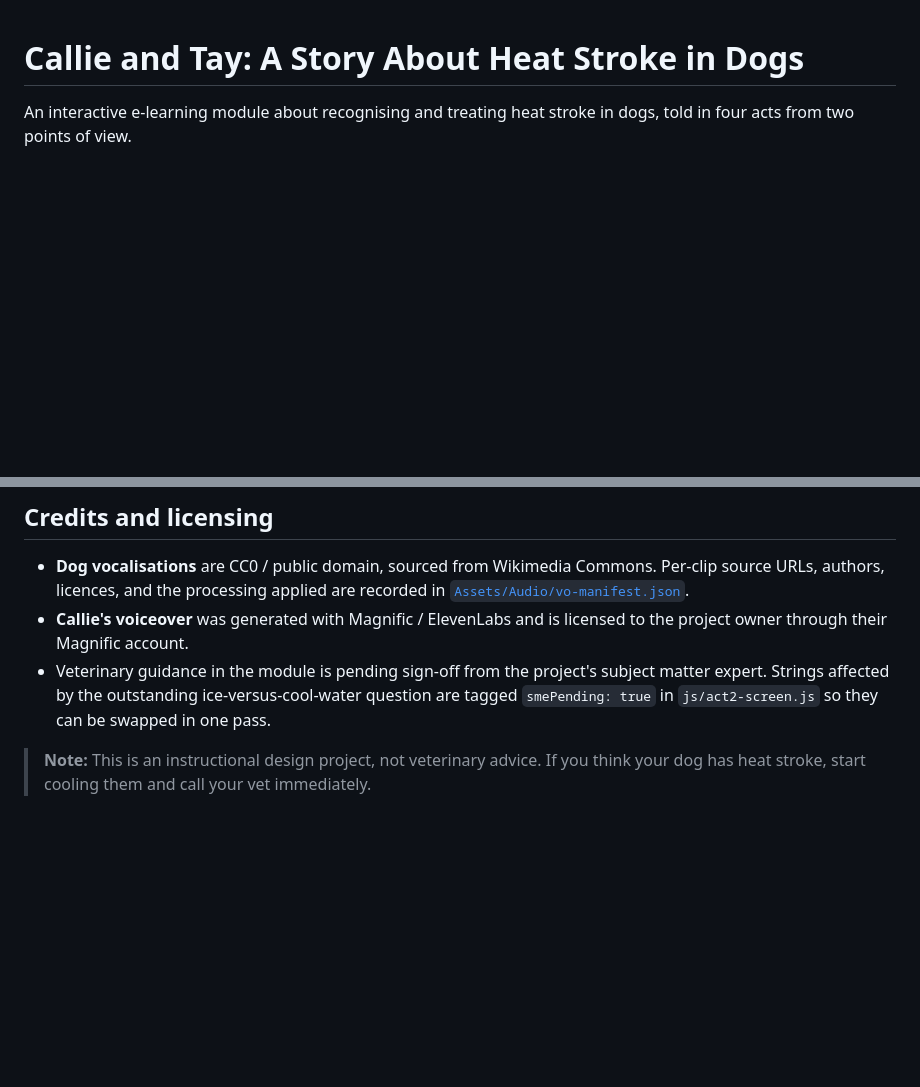
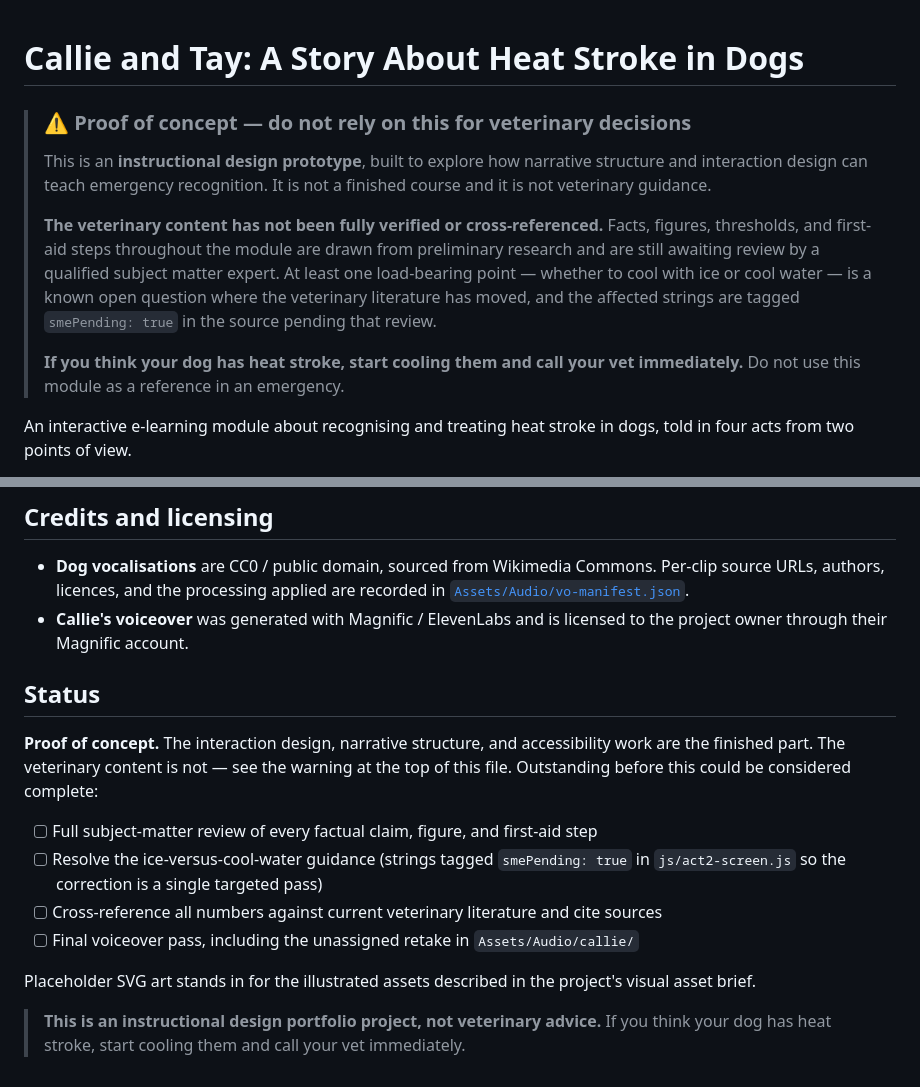
Before and after one commit to ausbigshow/heat-stroke-in-dogs, a Markdown page: README.md, 2 parts joined by grey strips. Drawn GitHub-style; blank space fills up the shorter version.

Commit message:
docs: flag the module as an unverified proof of concept
The repository is going public, so the README now leads with the fact
that this is an instructional design prototype and that its veterinary
content has not been verified or cross-referenced. Calls out the open
ice-versus-cool-water question by name, points at the smePending tags,
and adds a Status section listing what is outstanding.

The interaction design, narrative structure, and accessibility work are
the finished part. The facts are not, and a public repo should say so
before anyone reads a word of the module.

```diff
--- a/README.md
+++ b/README.md
@@ -1,4 +1,20 @@
 # Callie and Tay: A Story About Heat Stroke in Dogs
+
+> ### ⚠️ Proof of concept — do not rely on this for veterinary decisions
+>
+> This is an **instructional design prototype**, built to explore how narrative structure
+> and interaction design can teach emergency recognition. It is not a finished course and
+> it is not veterinary guidance.
+>
+> **The veterinary content has not been fully verified or cross-referenced.** Facts,
+> figures, thresholds, and first-aid steps throughout the module are drawn from
+> preliminary research and are still awaiting review by a qualified subject matter expert.
+> At least one load-bearing point — whether to cool with ice or cool water — is a known
+> open question where the veterinary literature has moved, and the affected strings are
+> tagged `smePending: true` in the source pending that review.
+>
+> **If you think your dog has heat stroke, start cooling them and call your vet
+> immediately.** Do not use this module as a reference in an emergency.
 
 An interactive e-learning module about recognising and treating heat stroke in dogs,
 told in four acts from two points of view.
@@ -100,9 +116,20 @@ region that narrates Tay's observable state as it changes.
   [`Assets/Audio/vo-manifest.json`](Assets/Audio/vo-manifest.json).
 - **Callie's voiceover** was generated with Magnific / ElevenLabs and is licensed to the
   project owner through their Magnific account.
-- Veterinary guidance in the module is pending sign-off from the project's subject
-  matter expert. Strings affected by the outstanding ice-versus-cool-water question are
-  tagged `smePending: true` in `js/act2-screen.js` so they can be swapped in one pass.
+## Status
 
-> **Note:** This is an instructional design project, not veterinary advice. If you think
-> your dog has heat stroke, start cooling them and call your vet immediately.
+**Proof of concept.** The interaction design, narrative structure, and accessibility work
+are the finished part. The veterinary content is not — see the warning at the top of this
+file. Outstanding before this could be considered complete:
+
+- [ ] Full subject-matter review of every factual claim, figure, and first-aid step
+- [ ] Resolve the ice-versus-cool-water guidance (strings tagged `smePending: true` in
+      `js/act2-screen.js` so the correction is a single targeted pass)
+- [ ] Cross-reference all numbers against current veterinary literature and cite sources
+- [ ] Final voiceover pass, including the unassigned retake in `Assets/Audio/callie/`
+
+Placeholder SVG art stands in for the illustrated assets described in the project's
+visual asset brief.
+
+> **This is an instructional design portfolio project, not veterinary advice.** If you
+> think your dog has heat stroke, start cooling them and call your vet immediately.
```
